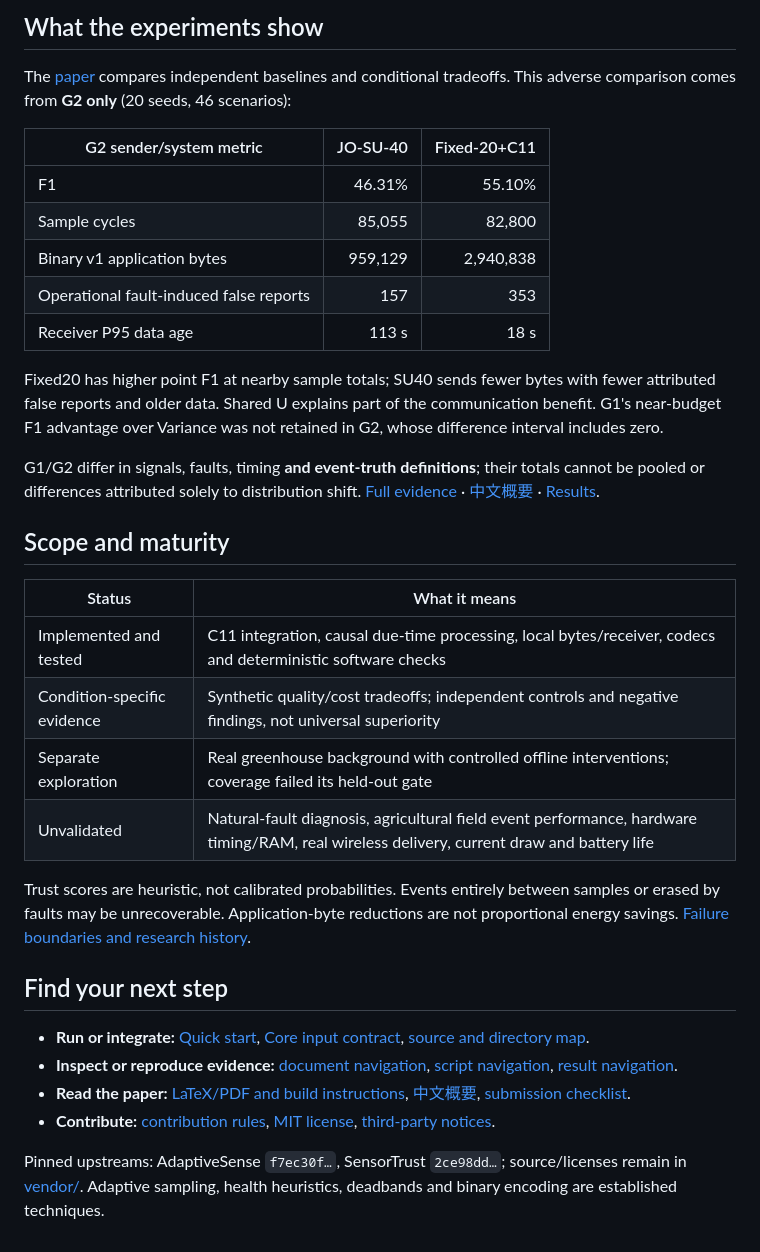
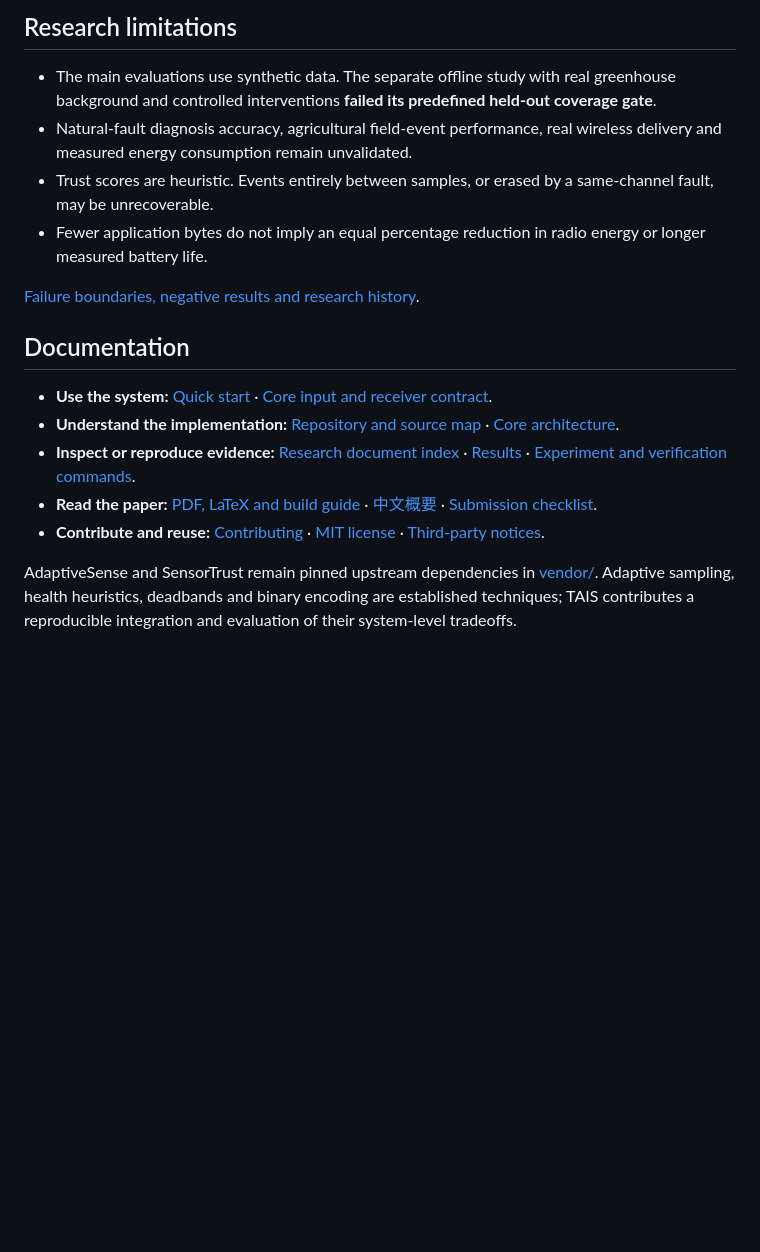
Before and after one commit to Sver0411/TAIS, a Markdown page: README.md, the part around one of its changes. Drawn GitHub-style; blank space fills up the shorter version.

```diff
--- a/README.md
+++ b/README.md
@@ -67,36 +98,19 @@ GateOnly remains default. SU numbers are **idle interval caps**, not fixed perio
 
-## What the experiments show
+## Research limitations
 
-The [paper](papers/tais/README.md) compares independent baselines and conditional tradeoffs. This adverse comparison comes from **G2 only** (20 seeds, 46 scenarios):
+- The main evaluations use synthetic data. The separate offline study with real greenhouse background and controlled interventions **failed its predefined held-out coverage gate**.
+- Natural-fault diagnosis accuracy, agricultural field-event performance, real wireless delivery and measured energy consumption remain unvalidated.
+- Trust scores are heuristic. Events entirely between samples, or erased by a same-channel fault, may be unrecoverable.
+- Fewer application bytes do not imply an equal percentage reduction in radio energy or longer measured battery life.
 
-| G2 sender/system metric | JO-SU-40 | Fixed-20+C11 |
-| --- | ---: | ---: |
-| F1 | 46.31% | 55.10% |
-| Sample cycles | 85,055 | 82,800 |
-| Binary v1 application bytes | 959,129 | 2,940,838 |
-| Operational fault-induced false reports | 157 | 353 |
-| Receiver P95 data age | 113 s | 18 s |
+[Failure boundaries, negative results and research history](docs/README.md#history-and-negative-results).
 
-Fixed20 has higher point F1 at nearby sample totals; SU40 sends fewer bytes with fewer attributed false reports and older data. Shared U explains part of the communication benefit. G1's near-budget F1 advantage over Variance was not retained in G2, whose difference interval includes zero.
+## Documentation
 
-G1/G2 differ in signals, faults, timing **and event-truth definitions**; their totals cannot be pooled or differences attributed solely to distribution shift. [Full evidence](docs/TAIS_PAPER_EVIDENCE.md) · [中文概要](docs/TAIS_PAPER_SUMMARY_ZH.md) · [Results](results/README.md).
+- **Use the system:** [Quick start](docs/QUICKSTART.md) · [Core input and receiver contract](examples/tais-core/README.md).
+- **Understand the implementation:** [Repository and source map](docs/REPOSITORY_GUIDE.md) · [Core architecture](docs/TAIS_CORE_PROTOTYPE.md).
+- **Inspect or reproduce evidence:** [Research document index](docs/README.md) · [Results](results/README.md) · [Experiment and verification commands](scripts/README.md).
+- **Read the paper:** [PDF, LaTeX and build guide](papers/tais/README.md) · [中文概要](docs/TAIS_PAPER_SUMMARY_ZH.md) · [Submission checklist](docs/TAIS_SUBMISSION_CHECKLIST.md).
+- **Contribute and reuse:** [Contributing](CONTRIBUTING.md) · [MIT license](LICENSE) · [Third-party notices](THIRD_PARTY_NOTICES.md).
 
-## Scope and maturity
-
-| Status | What it means |
-| --- | --- |
-| Implemented and tested | C11 integration, causal due-time processing, local bytes/receiver, codecs and deterministic software checks |
-| Condition-specific evidence | Synthetic quality/cost tradeoffs; independent controls and negative findings, not universal superiority |
-| Separate exploration | Real greenhouse background with controlled offline interventions; coverage failed its held-out gate |
-| Unvalidated | Natural-fault diagnosis, agricultural field event performance, hardware timing/RAM, real wireless delivery, current draw and battery life |
-
-Trust scores are heuristic, not calibrated probabilities. Events entirely between samples or erased by faults may be unrecoverable. Application-byte reductions are not proportional energy savings. [Failure boundaries and research history](docs/README.md#history-and-negative-results).
-
-## Find your next step
-
-- **Run or integrate:** [Quick start](docs/QUICKSTART.md), [Core input contract](examples/tais-core/README.md), [source and directory map](docs/REPOSITORY_GUIDE.md).
-- **Inspect or reproduce evidence:** [document navigation](docs/README.md), [script navigation](scripts/README.md), [result navigation](results/README.md).
-- **Read the paper:** [LaTeX/PDF and build instructions](papers/tais/README.md), [中文概要](docs/TAIS_PAPER_SUMMARY_ZH.md), [submission checklist](docs/TAIS_SUBMISSION_CHECKLIST.md).
-- **Contribute:** [contribution rules](CONTRIBUTING.md), [MIT license](LICENSE), [third-party notices](THIRD_PARTY_NOTICES.md).
-
-Pinned upstreams: AdaptiveSense `f7ec30f…`, SensorTrust `2ce98dd…`; source/licenses remain in [vendor/](vendor). Adaptive sampling, health heuristics, deadbands and binary encoding are established techniques.
+AdaptiveSense and SensorTrust remain pinned upstream dependencies in [vendor/](vendor). Adaptive sampling, health heuristics, deadbands and binary encoding are established techniques; TAIS contributes a reproducible integration and evaluation of their system-level tradeoffs.
```
Also changed, not shown: other parts of README.md (+66 -35 lines), docs/assets/readme/architecture.png (added), docs/assets/readme/g2-detection.png (added), docs/assets/readme/g2-freshness.png (added), docs/assets/readme/g2-resources.png (added), docs/assets/readme/local-run.png (added).
